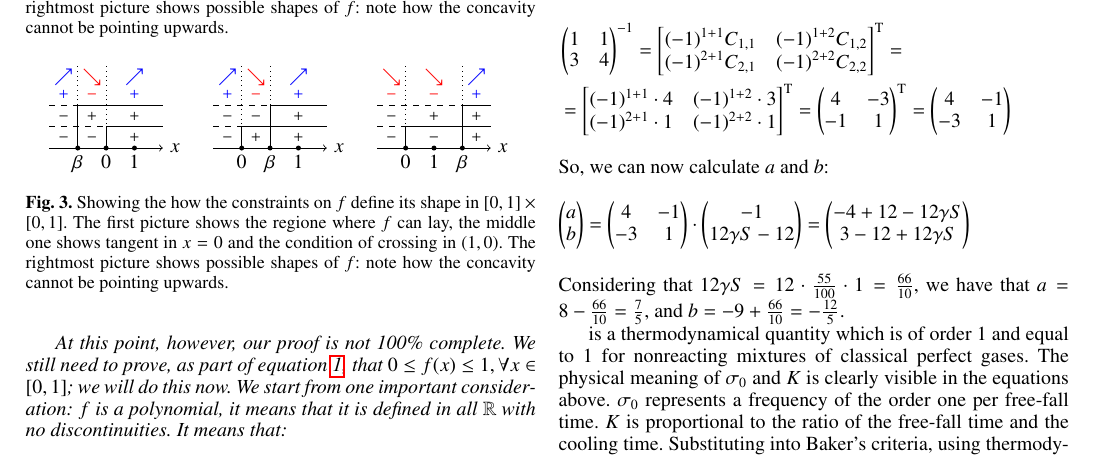
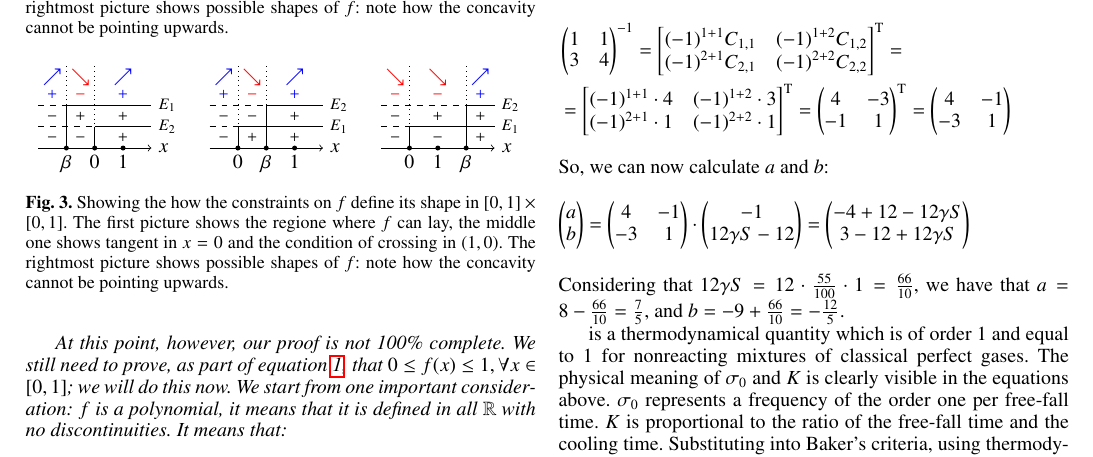
Before and after one commit to the-second-trial/the-second-trial, a LaTeX document (src/2018/i043/index.tex, which reads src/2018/i043/fig-sign.tex): part of page 3 of 5, cut so that both start at the same text. Compiled offline with pdfLaTeX.

Commit message:
Even better sign study diagrams

```diff
--- a/src/2018/i043/fig-sign.tex
+++ b/src/2018/i043/fig-sign.tex
@@ -22,11 +22,11 @@
 \draw[dotted,thin,-] (\x2,0) -- (\x2,\y3);
 
 \draw[dashed,thin,-] (0,\y2) -- (\x1,\y2);
-\draw[thin,-] (\x1,\y2) -- (\X2,\y2);
+\draw[thin,-] (\x1,\y2) -- (\X2,\y2) node[right] {\tiny $E_1$};
 \draw[thin,-] (\x1,0) -- (\x1,\y2);
 
 \draw[dashed,thin,-] (\X1,\y1) -- (\x2,\y1);
-\draw[thin,-] (\x2,\y1) -- (\X2,\y1);
+\draw[thin,-] (\x2,\y1) -- (\X2,\y1) node[right] {\tiny $E_2$};
 \draw[thin,-] (\x2,0) -- (\x2,\y1);
 
 \node[] at (\xv1,0.5*\y1) {\tiny $-$};
@@ -67,11 +67,11 @@
 \draw[dotted,thin,-] (\x2,0) -- (\x2,\y3);
 
 \draw[dashed,thin,-] (\X1,\y1) -- (\x1,\y1);
-\draw[thin,-] (\x1,\y1) -- (\X2,\y1);
+\draw[thin,-] (\x1,\y1) -- (\X2,\y1) node[right] {\tiny $E_1$};
 \draw[thin,-] (\x1,0) -- (\x1,\y1);
 
 \draw[dashed,thin,-] (0,\y2) -- (\x2,\y2);
-\draw[thin,-] (\x2,\y2) -- (\X2,\y2);
+\draw[thin,-] (\x2,\y2) -- (\X2,\y2) node[right] {\tiny $E_2$};
 \draw[thin,-] (\x2,0) -- (\x2,\y2);
 
 \node[] at (\xv1,0.5*\y1) {\tiny $-$};
@@ -112,11 +112,11 @@
 \draw[dotted,thin,-] (\x3,0) -- (\x3,\y3);
 
 \draw[dashed,thin,-] (\X1,\y1) -- (\x1,\y1);
-\draw[thin,-] (\x1,\y1) -- (\X2,\y1);
+\draw[thin,-] (\x1,\y1) -- (\X2,\y1) node[right] {\tiny $E_1$};
 \draw[thin,-] (\x1,0) -- (\x1,\y1);
 
 \draw[dashed,thin,-] (0,\y2) -- (\x3,\y2);
-\draw[thin,-] (\x3,\y2) -- (\X2,\y2);
+\draw[thin,-] (\x3,\y2) -- (\X2,\y2) node[right] {\tiny $E_2$};
 \draw[thin,-] (\x3,0) -- (\x3,\y2);
 
 \node[] at (\xv1,0.5*\y1) {\tiny $-$};
```
